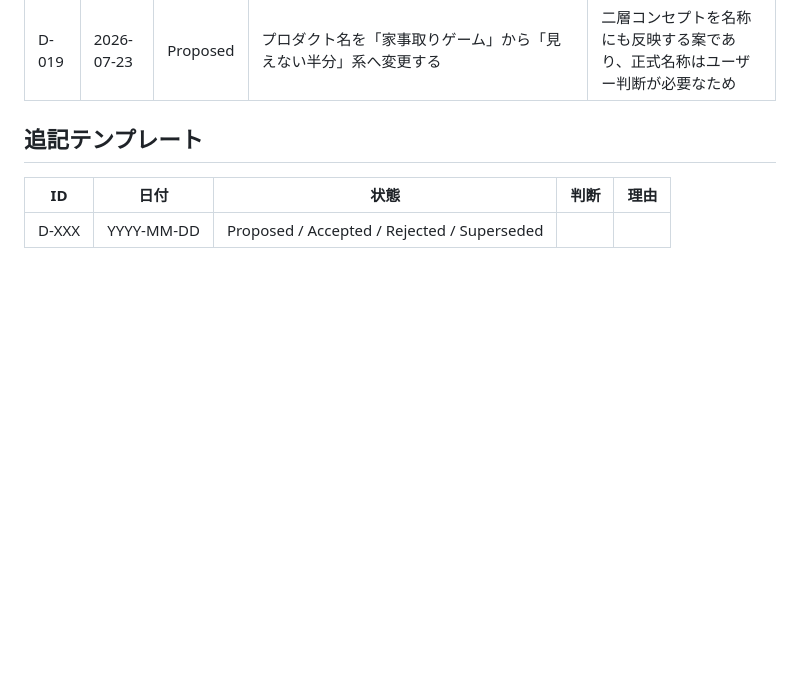
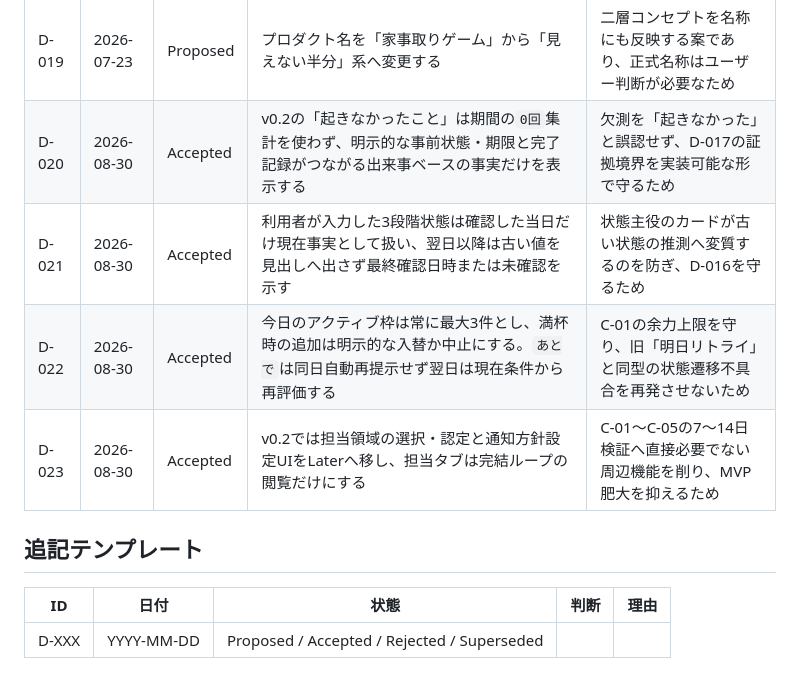
Before and after one commit to kkrod899/kajitori-game, a Markdown page: docs/DECISIONS.md, the part around the change. GitHub-like rendering; blank space fills up the shorter version.

Commit message:
Record R2 implementation decisions

```diff
--- a/docs/DECISIONS.md
+++ b/docs/DECISIONS.md
@@ -23,6 +23,10 @@
 | D-017 | 2026-07-23 | Accepted | アプリは見えない仕事の目撃者として、記録から確認できる「起きなかったこと」を主語なしで示し、称賛コピーを使わない | 見えない仕事の事実を残しつつ、個人の手柄やパートナーへの主張に変えないため |
 | D-018 | 2026-07-23 | Accepted | 任意の「1日1問」を状態把握と卒業設計の中核機構にし、未回答に罰・減点・催促を設けない | 軽い状態確認から自発的な把握を育て、習熟した領域への問いを自然に減らすため |
 | D-019 | 2026-07-23 | Proposed | プロダクト名を「家事取りゲーム」から「見えない半分」系へ変更する | 二層コンセプトを名称にも反映する案であり、正式名称はユーザー判断が必要なため |
+| D-020 | 2026-08-30 | Accepted | v0.2の「起きなかったこと」は期間の`0回`集計を使わず、明示的な事前状態・期限と完了記録がつながる出来事ベースの事実だけを表示する | 欠測を「起きなかった」と誤認せず、D-017の証拠境界を実装可能な形で守るため |
+| D-021 | 2026-08-30 | Accepted | 利用者が入力した3段階状態は確認した当日だけ現在事実として扱い、翌日以降は古い値を見出しへ出さず最終確認日時または未確認を示す | 状態主役のカードが古い状態の推測へ変質するのを防ぎ、D-016を守るため |
+| D-022 | 2026-08-30 | Accepted | 今日のアクティブ枠は常に最大3件とし、満杯時の追加は明示的な入替か中止にする。`あとで`は同日自動再提示せず翌日は現在条件から再評価する | C-01の余力上限を守り、旧「明日リトライ」と同型の状態遷移不具合を再発させないため |
+| D-023 | 2026-08-30 | Accepted | v0.2では担当領域の選択・認定と通知方針設定UIをLaterへ移し、担当タブは完結ループの閲覧だけにする | C-01〜C-05の7〜14日検証へ直接必要でない周辺機能を削り、MVP肥大を抑えるため |
 
 ## 追記テンプレート
 
```
